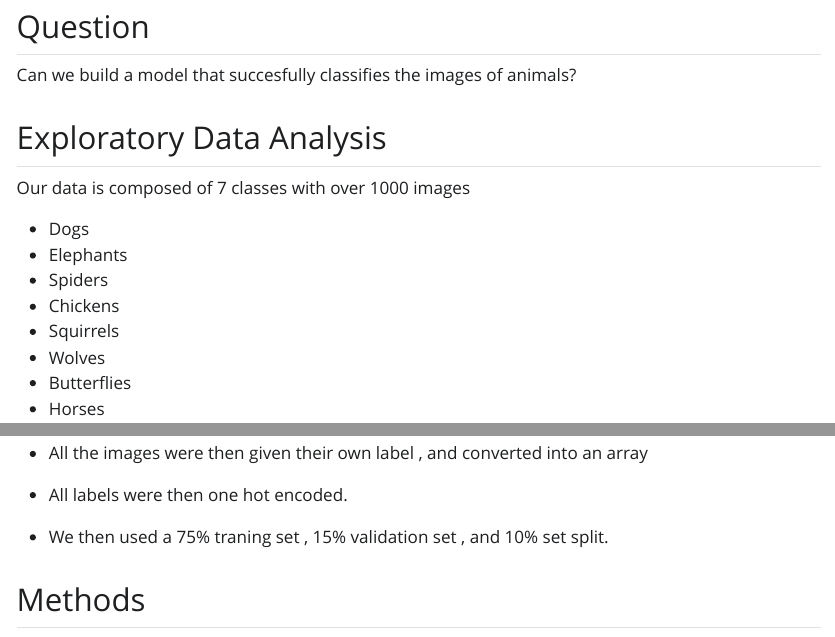
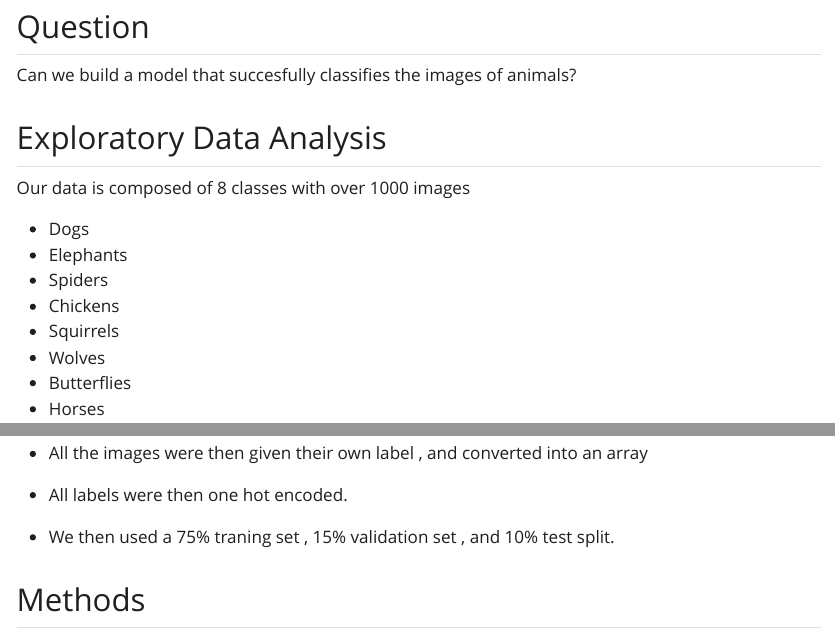
Before and after one commit to gwf1019/AnimalDetection, a Quarto document (AnimalDetection.qmd): the page in a window 1100 px wide, from 1650 px down, and a second part further down, joined at a grey line. The pictures show the output file AnimalDetection.html that the author committed with the source, opened offline; Quarto's library style sheets are replaced by a plain one without menus.

Commit message:
Fixed typos

```diff
--- a/AnimalDetection.qmd
+++ b/AnimalDetection.qmd
@@ -27,7 +27,7 @@ Can we build a model that succesfully classifies the images of animals?
 
 ## Exploratory Data Analysis
 
-Our data is composed of 7 classes with over 1000 images
+Our data is composed of 8 classes with over 1000 images
 
 - Dogs
 - Elephants
@@ -46,7 +46,7 @@ Our data is composed of 7 classes with over 1000 images
 
 - All labels were then one hot encoded.
 
-- We then used a 75% traning set , 15% validation set , and 10% set split.
+- We then used a 75% traning set , 15% validation set , and 10% test split.
 
 
 ## Methods
```
Also changed, not shown: AnimalDetection.html, AnimalDetection.qmd (12 more changed lines), 1 other file.
